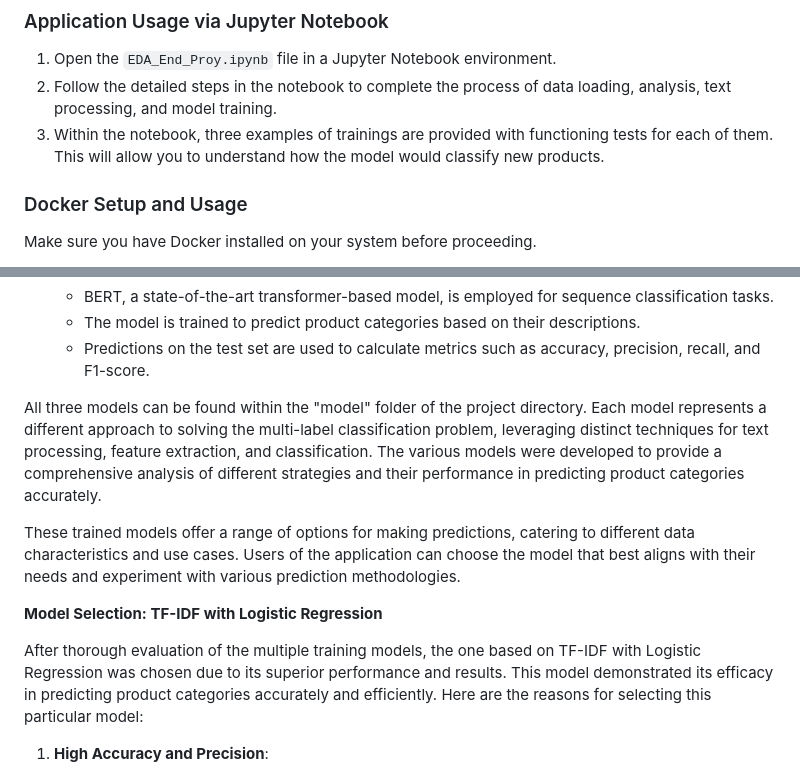
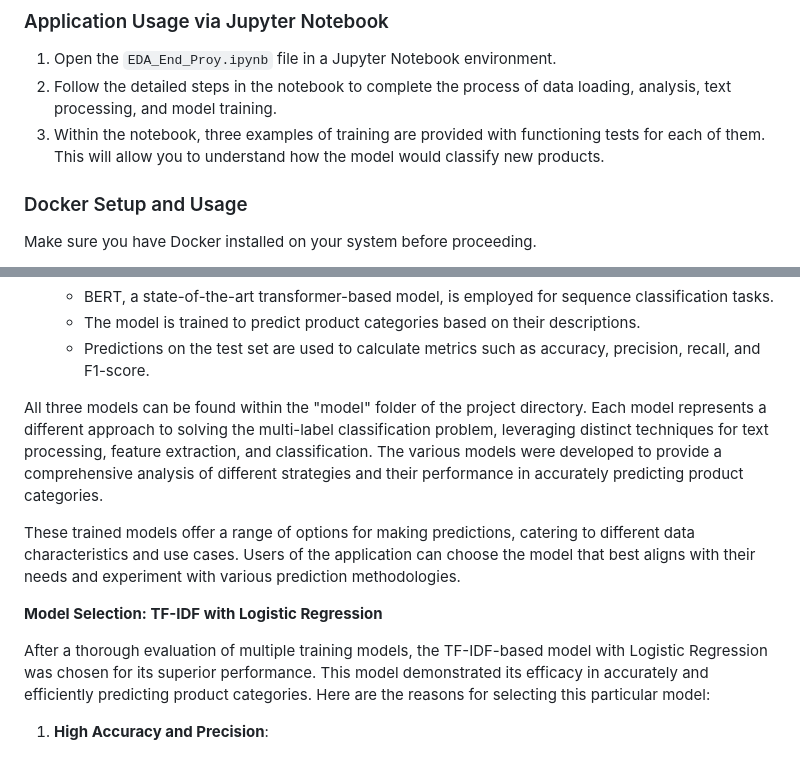
Before and after one commit to liset-expert/products1, a Markdown page: README.md, 2 parts joined by grey strips. GitHub-like rendering.

```diff
--- a/README.md
+++ b/README.md
@@ -129,7 +129,7 @@ This document provides a step-by-step guide on how to use the application and ho
 
 1. Open the `EDA_End_Proy.ipynb` file in a Jupyter Notebook environment.
 2. Follow the detailed steps in the notebook to complete the process of data loading, analysis, text processing, and model training.
-3. Within the notebook, three examples of trainings are provided with functioning tests for each of them. This will allow you to understand how the model would classify new products.
+3. Within the notebook, three examples of training are provided with functioning tests for each of them. This will allow you to understand how the model would classify new products.
 
 ### Docker Setup and Usage
 
@@ -203,13 +203,13 @@ In the course of this project, various training models were developed to achieve
    - The model is trained to predict product categories based on their descriptions.
    - Predictions on the test set are used to calculate metrics such as accuracy, precision, recall, and F1-score.
 
-All three models can be found within the "model" folder of the project directory. Each model represents a different approach to solving the multi-label classification problem, leveraging distinct techniques for text processing, feature extraction, and classification. The various models were developed to provide a comprehensive analysis of different strategies and their performance in predicting product categories accurately.
+All three models can be found within the "model" folder of the project directory. Each model represents a different approach to solving the multi-label classification problem, leveraging distinct techniques for text processing, feature extraction, and classification. The various models were developed to provide a comprehensive analysis of different strategies and their performance in accurately predicting product categories.
 
 These trained models offer a range of options for making predictions, catering to different data characteristics and use cases. Users of the application can choose the model that best aligns with their needs and experiment with various prediction methodologies.
 
 **Model Selection: TF-IDF with Logistic Regression**
 
-After thorough evaluation of the multiple training models, the one based on TF-IDF with Logistic Regression was chosen due to its superior performance and results. This model demonstrated its efficacy in predicting product categories accurately and efficiently. Here are the reasons for selecting this particular model:
+After a thorough evaluation of multiple training models, the TF-IDF-based model with Logistic Regression was chosen for its superior performance. This model demonstrated its efficacy in accurately and efficiently predicting product categories. Here are the reasons for selecting this particular model:
 
 1. **High Accuracy and Precision**:
    - The TF-IDF model with Logistic Regression achieved high accuracy and precision in predicting product categories based on their attributes.
```
Also changed, not shown: other parts of README.md (+7 -7 lines).
